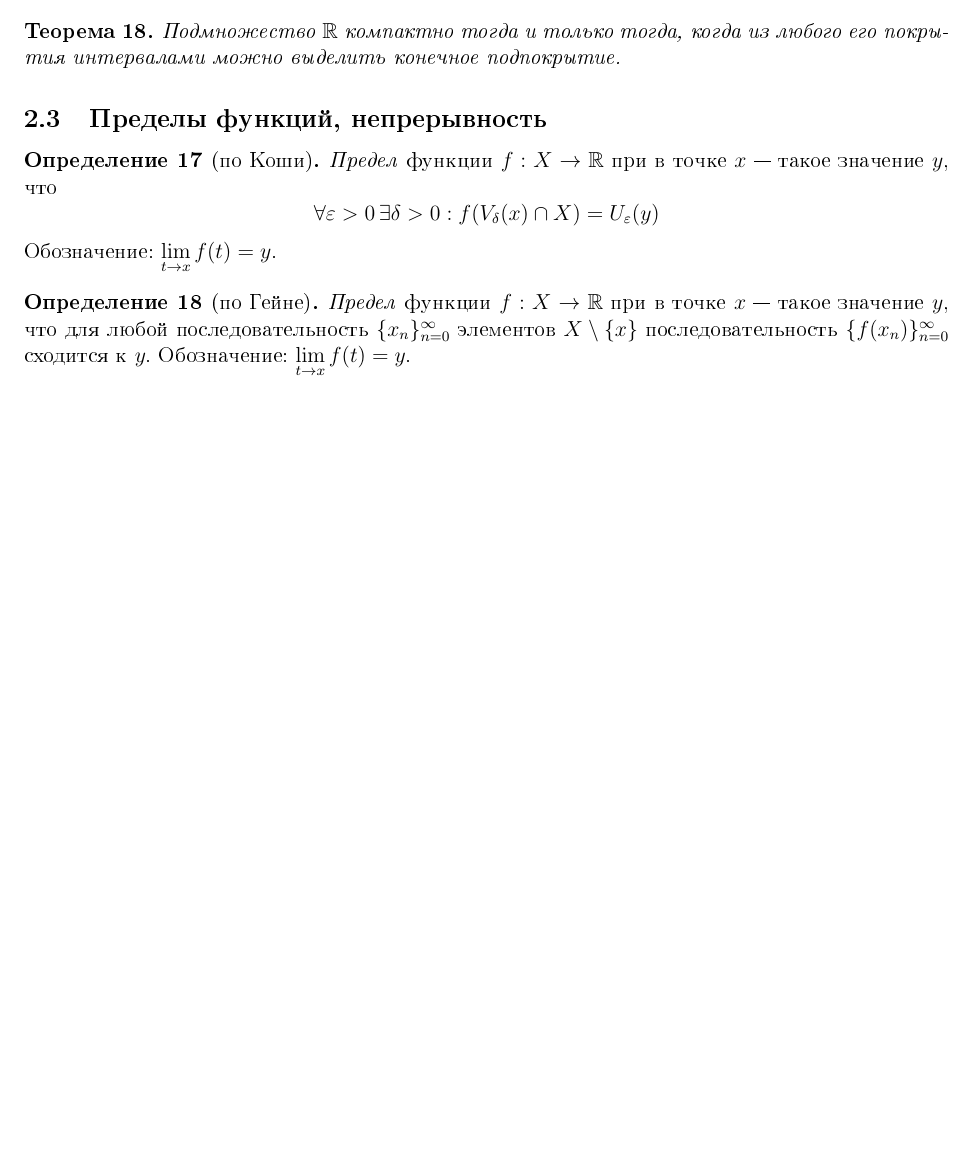
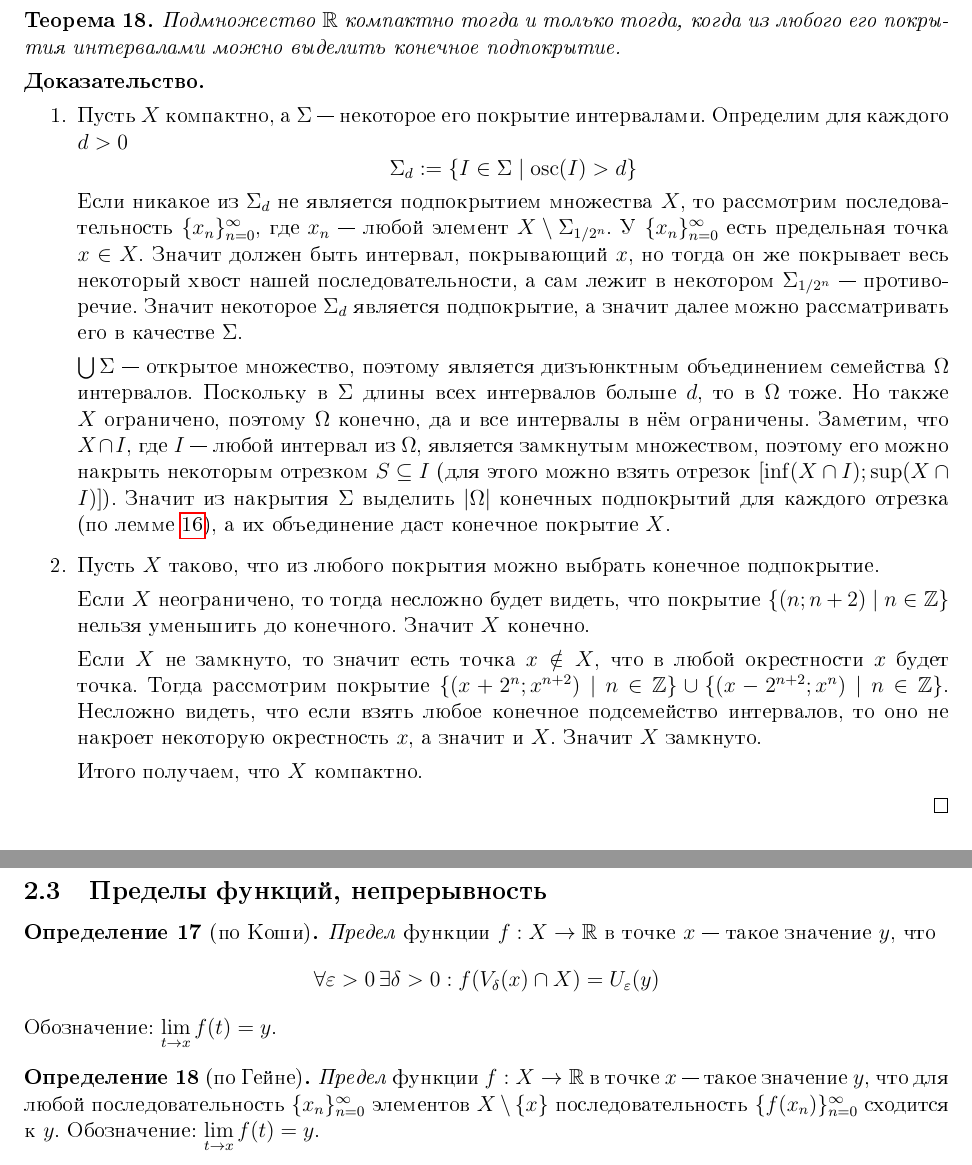
Before and after one commit to lounres/SPbU-MCS-2020-M-lecture-notes, a LaTeX document (МатАн/MA.tex): part of page 10 of 18 before the commit and two parts of pages 10 and 11 of 19 after it, the two joined at a grey line, cut so that both start at the same text, the shorter picture padded with empty space. The pictures show the PDF file МатАн/MA.pdf that the author committed with the source.

Commit message:
Some upgrades: - Added proof of correctness of the third compact set definition. - Fixed a couple of typos. - Added copyrights etc.

```diff
--- a/МатАн/MA.tex
+++ b/МатАн/MA.tex
@@ -478,26 +478,34 @@
         Подмножество $\RR$ компактно тогда и только тогда, когда из любого его покрытия интервалами можно выделить конечное подпокрытие.
     \end{theorem}
 
-    % \begin{proof}
-    %     \begin{enumerate}
-    %         \item Пусть $X$ компактно, а $\Sigma$ --- некоторое его покрытие интервалами. Определим для каждого $d > 0$
-    %             \[\Sigma_d := \{I \in \Sigma\mid \osc(I) > d\}\]
-    %             Если никакое из $\Sigma_d$ не является подпокрытием множества $X$, то рассмотрим последовательность $\{x_n\}_{n=0}^\infty$, где $x_n$ --- любой элемент $X \setminus \Sigma_{1/2^n}$. У $\{x_n\}_{n=0}^\infty$ есть предельная точка $x \in X$. Значит должен быть интервал, покрывающий $x$, но тогда он же покрывает весь некоторый хвост нашей последовательности, а сам лежит в некотором $\Sigma_{1/2^n}$ --- противоречие. Значит некоторое $\Sigma_d$ является подпокрытие, а значит далее можно рассматривать его в качестве $\Sigma$.
+    \begin{proof}
+        \begin{enumerate}
+            \item Пусть $X$ компактно, а $\Sigma$ --- некоторое его покрытие интервалами. Определим для каждого $d > 0$
+                \[\Sigma_d := \{I \in \Sigma\mid \osc(I) > d\}\]
+                Если никакое из $\Sigma_d$ не является подпокрытием множества $X$, то рассмотрим последовательность $\{x_n\}_{n=0}^\infty$, где $x_n$ --- любой элемент $X \setminus \Sigma_{1/2^n}$. У $\{x_n\}_{n=0}^\infty$ есть предельная точка $x \in X$. Значит должен быть интервал, покрывающий $x$, но тогда он же покрывает весь некоторый хвост нашей последовательности, а сам лежит в некотором $\Sigma_{1/2^n}$ --- противоречие. Значит некоторое $\Sigma_d$ является подпокрытие, а значит далее можно рассматривать его в качестве $\Sigma$.
 
-    %             Заметим, что $X$ ограничено, а значит
-    %     \end{enumerate}
-    % \end{proof}
+                $\bigcup \Sigma$ --- открытое множество, поэтому является дизъюнктным объединением семейства $\Omega$ интервалов. Поскольку в $\Sigma$ длины всех интервалов больше $d$, то в $\Omega$ тоже. Но также $X$ ограничено, поэтому $\Omega$ конечно, да и все интервалы в нём ограничены. Заметим, что $X \cap I$, где $I$ --- любой интервал из $\Omega$, является замкнутым множеством, поэтому его можно накрыть некоторым отрезком $S \subseteq I$ (для этого можно взять отрезок $[\inf(X \cap I); \sup(X \cap I)]$). Значит из накрытия $\Sigma$ выделить $|\Omega|$ конечных подпокрытий для каждого отрезка (по лемме \ref{edged_subcover_great_lemma}), а их объединение даст конечное покрытие $X$.
+
+            \item Пусть $X$ таково, что из любого покрытия можно выбрать конечное подпокрытие.
+
+                Если $X$ неограничено, то тогда несложно будет видеть, что покрытие $\{(n; n+2) \mid n \in \ZZ\}$ нельзя уменьшить до конечного. Значит $X$ конечно.
+
+                Если $X$ не замкнуто, то значит есть точка $x \notin X$, что в любой окрестности $x$ будет точка. Тогда рассмотрим покрытие $\{(x + 2^n; x^{n+2}) \mid n \in \ZZ\} \cup \{(x - 2^{n+2}; x^n) \mid n \in \ZZ\}$. Несложно видеть, что если взять любое конечное подсемейство интервалов, то оно не накроет некоторую окрестность $x$, а значит и $X$. Значит $X$ замкнуто.
+
+                Итого получаем, что $X$ компактно.
+        \end{enumerate}
+    \end{proof}
 
     \subsection{Пределы функций, непрерывность}
 
     \begin{definition}[по Коши]
-        \emph{Предел} функции $f: X \to \RR$ при в точке $x$ --- такое значение $y$, что
+        \emph{Предел} функции $f: X \to \RR$ в точке $x$ --- такое значение $y$, что
         \[\forall \varepsilon > 0\, \exists \delta > 0: f(V_\delta(x) \cap X) = U_\varepsilon(y)\]
         Обозначение: $\lim\limits_{t \to x} f(t) = y$.
     \end{definition}
 
     \begin{definition}[по Гейне]
-        \emph{Предел} функции $f: X \to \RR$ при в точке $x$ --- такое значение $y$, что для любой последовательность $\{x_n\}_{n=0}^\infty$ элементов $X \setminus \{x\}$ последовательность $\{f(x_n)\}_{n=0}^\infty$ сходится к $y$. Обозначение: $\lim\limits_{t \to x} f(t) = y$.
+        \emph{Предел} функции $f: X \to \RR$ в точке $x$ --- такое значение $y$, что для любой последовательность $\{x_n\}_{n=0}^\infty$ элементов $X \setminus \{x\}$ последовательность $\{f(x_n)\}_{n=0}^\infty$ сходится к $y$. Обозначение: $\lim\limits_{t \to x} f(t) = y$.
     \end{definition}
 
     \begin{theorem}
```
Also changed, not shown: МатАн/MA.pdf, МатАн/MA.tex (2 more changed lines).
